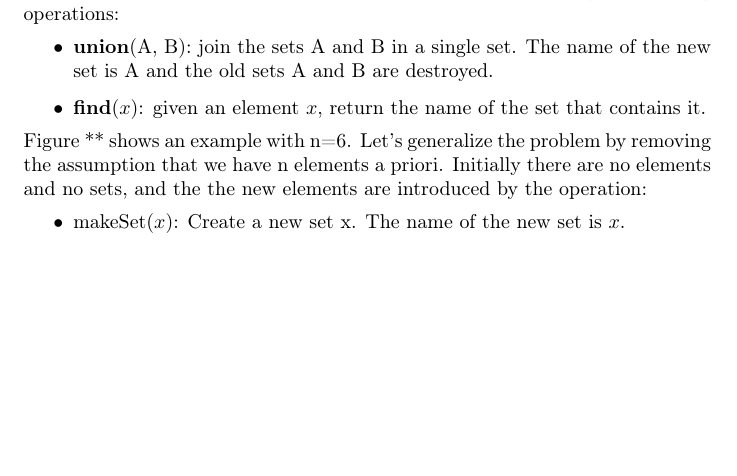
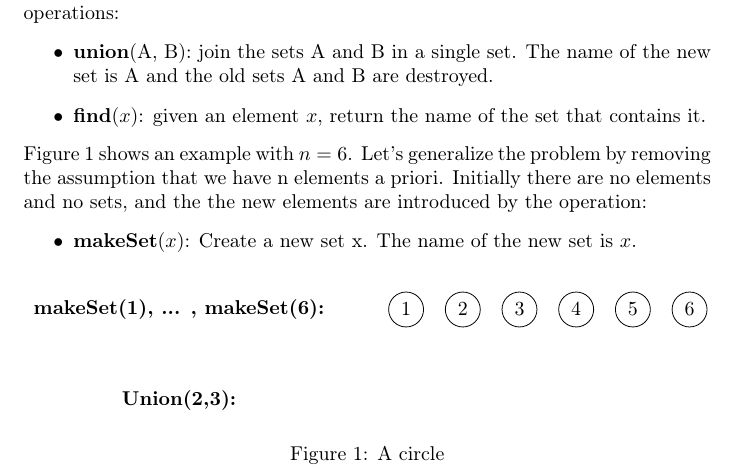
Before and after one commit to piazzesiNiccolo/UnionFind-report, a LaTeX paper (report.tex): part of page 1 of 2 before the commit and part of page 1 of 3 after it, cut so that both start at the same text, the shorter picture padded with empty space. Compiled offline with pdfLaTeX.

Commit message:
started first section

```diff
--- a/report.tex
+++ b/report.tex
@@ -5,12 +5,20 @@
 \usepackage{listings}
 \usepackage{xcolor}
 \usepackage{tikz}
+\usetikzlibrary{arrows.meta,
+                positioning,
+                quotes}
 \lstset{language=C++,
                 basicstyle=\ttfamily,
                 keywordstyle=\color{blue}\ttfamily,
                 stringstyle=\color{red}\ttfamily,
                 commentstyle=\color{green}\ttfamily,
                 morecomment=[l][\color{magenta}]{\#}
+}
+\newcommand{\nodes}[1]{%
+    \foreach \num [count=\n starting from 0] in {#1}{% no need for an external counter
+      \node[minimum size=3mm, draw, circle] (n\n) at (\n,0) {\num};
+    }
 }
 
 \begin{document}
@@ -34,9 +42,23 @@ is i. In the union find problem we want to mantain a collection of disjointed se
     \item \textbf{union}(A, B): join the sets A and B in a single set. The name of the new set is A and the old sets A and B are destroyed.
     \item \textbf{find}($x$): given an element $x$, return the name of the set that contains it.
 \end{itemize}
-Figure ** shows an example  with n=6. Let's generalize the problem by removing the assumption that we have n elements a priori.
+\begin{figure}
+    \centering
+
+    \begin{tikzpicture}
+
+     \nodes{1,2,3,4,5,6}
+     \node[minimum size=3mm] (start)[left=of n0] {\textbf{makeSet(1), ... , makeSet(6):}};
+     \node[minimum size=3mm] (u1)[below=of start] {\textbf{Union(2,3):}};
+
+    \end{tikzpicture}
+
+    \caption{A circle}
+    \label{fig:circle}
+\end{figure}
+Figure \ref{fig:circle} shows an example  with $n=6$. Let's generalize the problem by removing the assumption that we have n elements a priori.
 Initially there are no elements and no sets, and the the new elements are introduced by the operation:\begin{itemize}
-    \item makeSet($x$): Create a new set {x}. The name of the new set is $x$.
+    \item \textbf{makeSet}($x$): Create a new set {x}. The name of the new set is $x$.
 \end{itemize}
 We will say that the UnionFind problem consists of mantaining a collection of disjointed sets during
 an arbitrary sequence of \emph{makeSet, union} and \emph{find} operations, starting from the empty set \cite{demetrescu}.
```
